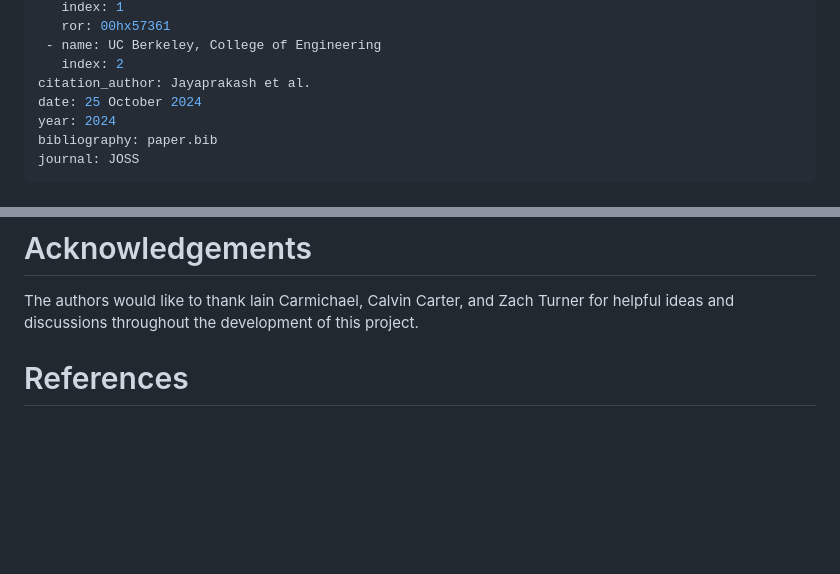
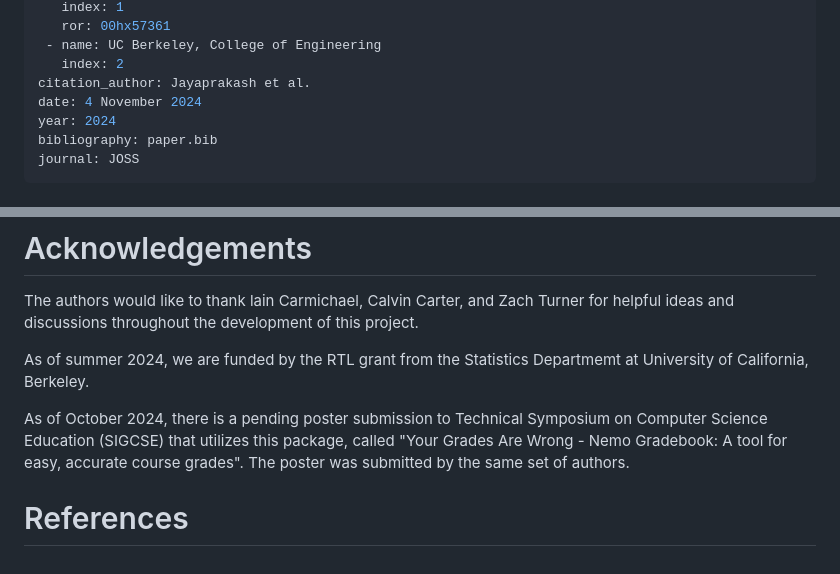
Before and after one commit to nikita-jaya/gradebook, a Markdown page: paper/paper.md, 2 parts joined by grey strips. Rendered like a GitHub page; blank space fills up the shorter version.

Commit message:
acknowledgements.

```diff
--- a/paper/paper.md
+++ b/paper/paper.md
@@ -24,7 +24,7 @@ affiliations:
  - name: UC Berkeley, College of Engineering
    index: 2
 citation_author: Jayaprakash et al.
-date: 25 October 2024
+date: 4 November 2024
 year: 2024
 bibliography: paper.bib
 journal: JOSS
@@ -82,4 +82,9 @@ Section of figures (if needed)...
 
 The authors would like to thank lain Carmichael, Calvin Carter, and Zach Turner for helpful ideas and discussions throughout the development of this project.
 
+As of summer 2024, we are funded by the RTL grant from the Statistics Departmemt at University of California, Berkeley.
+
+As of October 2024, there is a pending poster submission to Technical Symposium on Computer Science Education (SIGCSE) that utilizes this package, called "Your Grades Are Wrong - Nemo Gradebook: A tool for easy, accurate course grades". The poster was submitted by the same set of authors.
+
+
 # References
```
